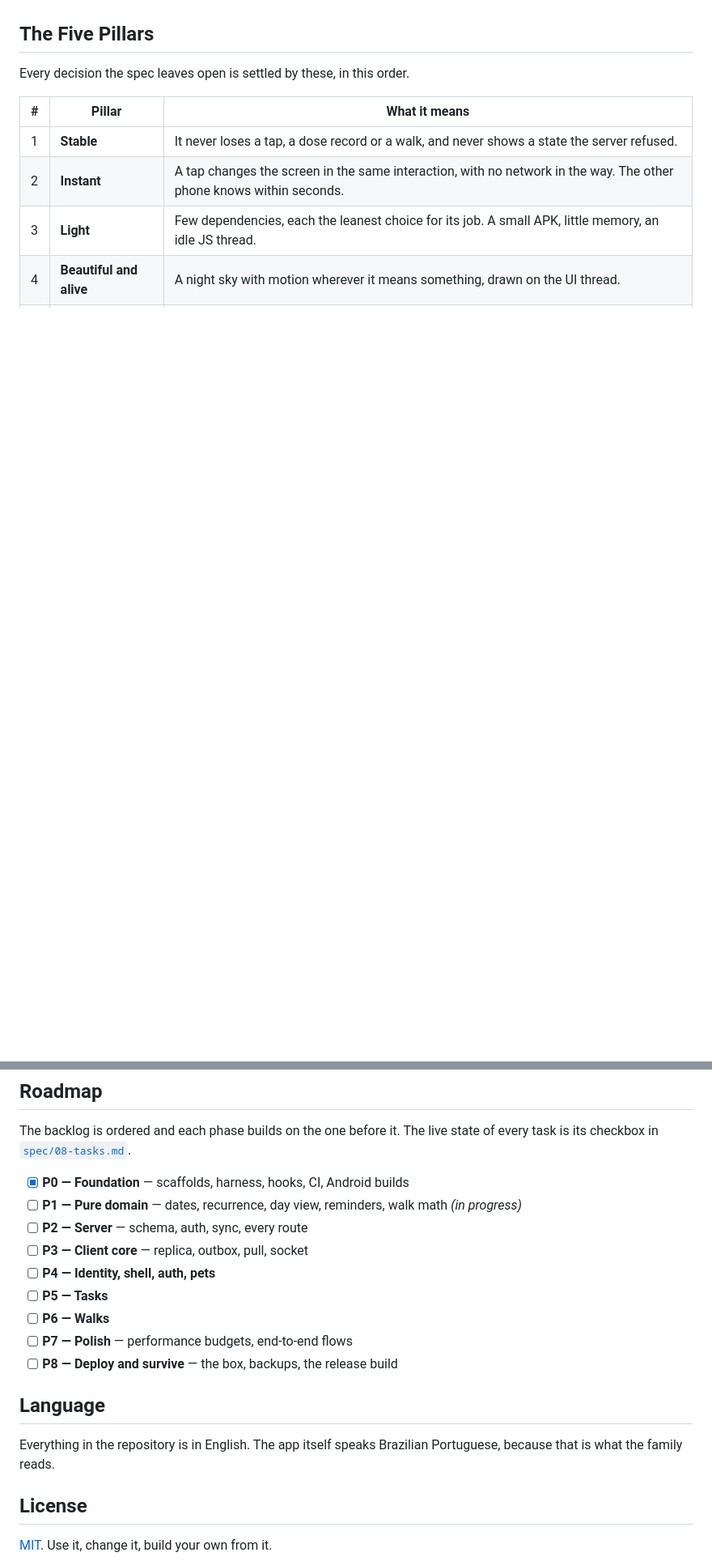
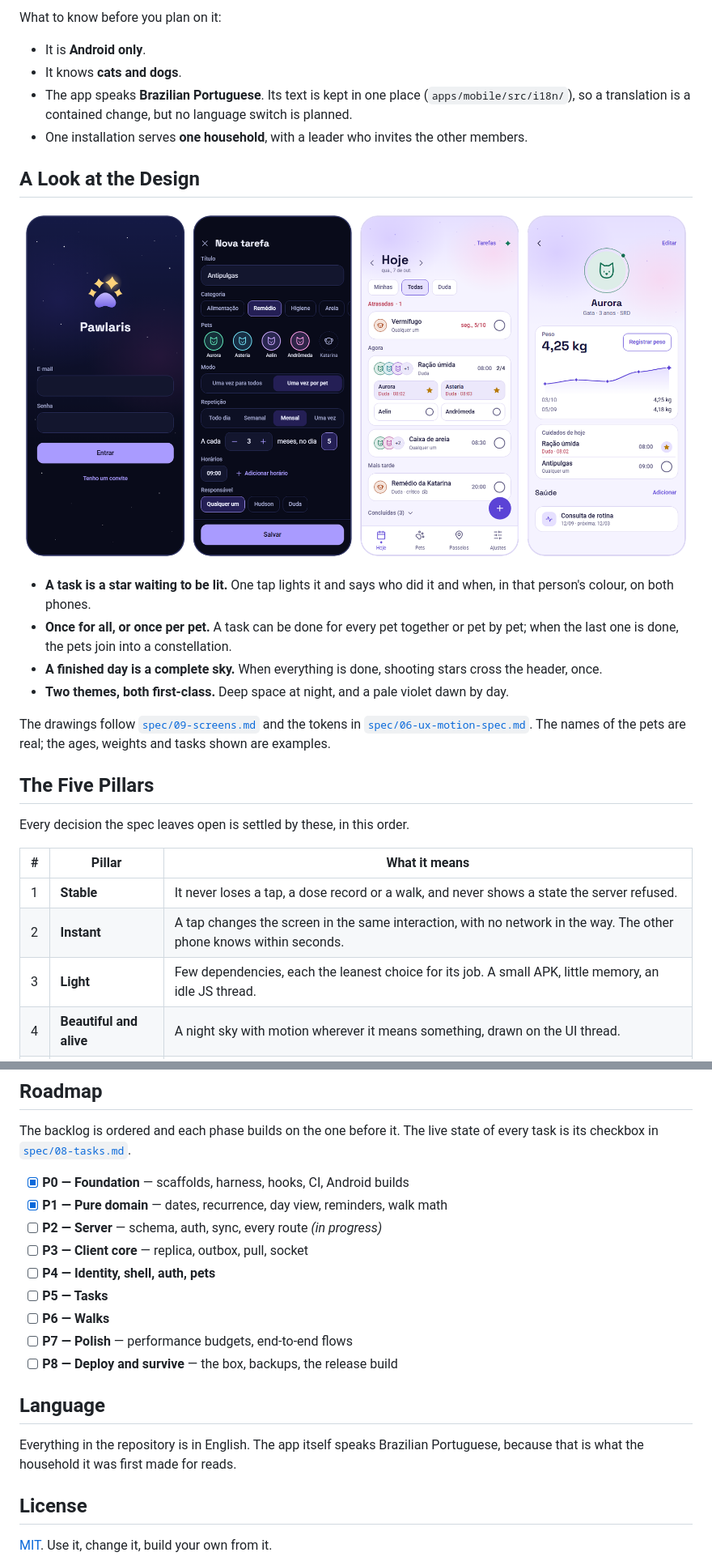
Before and after one commit to hudson-uchoa/pawlaris, a Markdown page: README.md, 2 parts joined by grey strips. Shown at 81% size. GitHub-like rendering; pictures changed too: docs/screens/screens-dawn.png (added); blank space fills up the shorter version.

```diff
--- a/README.md
+++ b/README.md
@@ -53,3 +71,31 @@ memory, and no account anywhere that could send a bill.
+What to know before you plan on it:
+
+- It is **Android only**.
+- It knows **cats and dogs**.
+- The app speaks **Brazilian Portuguese**. Its text is kept in one place
+  (`apps/mobile/src/i18n/`), so a translation is a contained change, but no
+  language switch is planned.
+- One installation serves **one household**, with a leader who invites the
+  other members.
+
+## A Look at the Design
+
+<p align="center">
+  <img src="docs/screens/screens-dawn.png" alt="Four concept screens: sign in, a new task, and today's tasks and a pet's profile in the dawn theme">
+</p>
+
+- **A task is a star waiting to be lit.** One tap lights it and says who did
+  it and when, in that person's colour, on both phones.
+- **Once for all, or once per pet.** A task can be done for every pet together
+  or pet by pet; when the last one is done, the pets join into a constellation.
+- **A finished day is a complete sky.** When everything is done, shooting
+  stars cross the header, once.
+- **Two themes, both first-class.** Deep space at night, and a pale violet
+  dawn by day.
+
+The drawings follow [`spec/09-screens.md`](spec/09-screens.md) and the tokens
+in [`spec/06-ux-motion-spec.md`](spec/06-ux-motion-spec.md). The names of the
+pets are real; the ages, weights and tasks shown are examples.
 
 ## The Five Pillars
 
@@ -213,8 +263,8 @@ The backlog is ordered and each phase builds on the one before it. The live
 state of every task is its checkbox in [`spec/08-tasks.md`](spec/08-tasks.md).
 
 - [x] **P0 — Foundation** — scaffolds, harness, hooks, CI, Android builds
-- [ ] **P1 — Pure domain** — dates, recurrence, day view, reminders, walk math *(in progress)*
-- [ ] **P2 — Server** — schema, auth, sync, every route
+- [x] **P1 — Pure domain** — dates, recurrence, day view, reminders, walk math
+- [ ] **P2 — Server** — schema, auth, sync, every route *(in progress)*
 - [ ] **P3 — Client core** — replica, outbox, pull, socket
 - [ ] **P4 — Identity, shell, auth, pets**
 - [ ] **P5 — Tasks**
@@ -225,7 +275,7 @@ state of every task is its checkbox in [`spec/08-tasks.md`](spec/08-tasks.md).
 ## Language
 
 Everything in the repository is in English. The app itself speaks Brazilian
-Portuguese, because that is what the family reads.
+Portuguese, because that is what the household it was first made for reads.
 
 ## License
 
```
Also changed, not shown: other parts of README.md (+41 -19 lines), docs/screens/screens-night.png (added).
